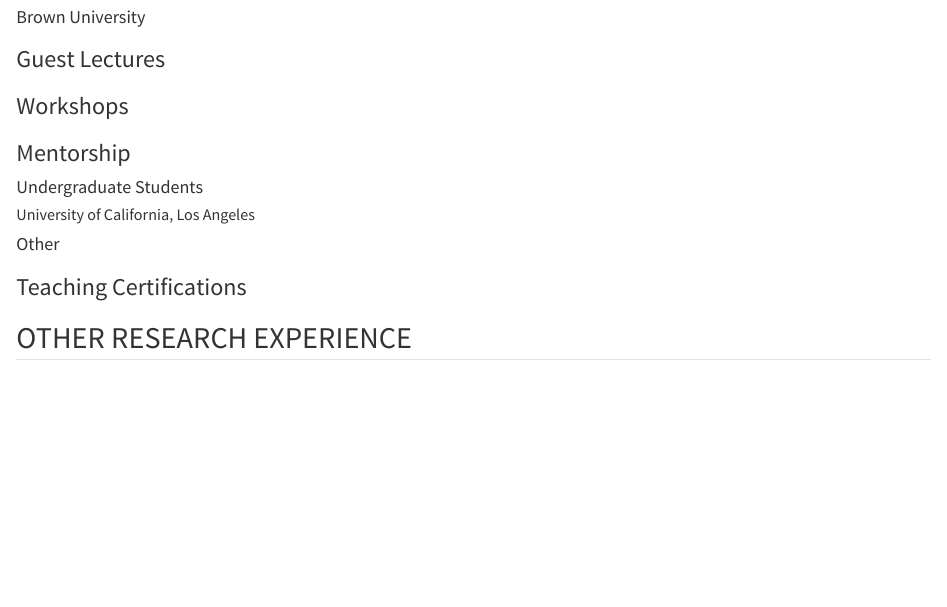
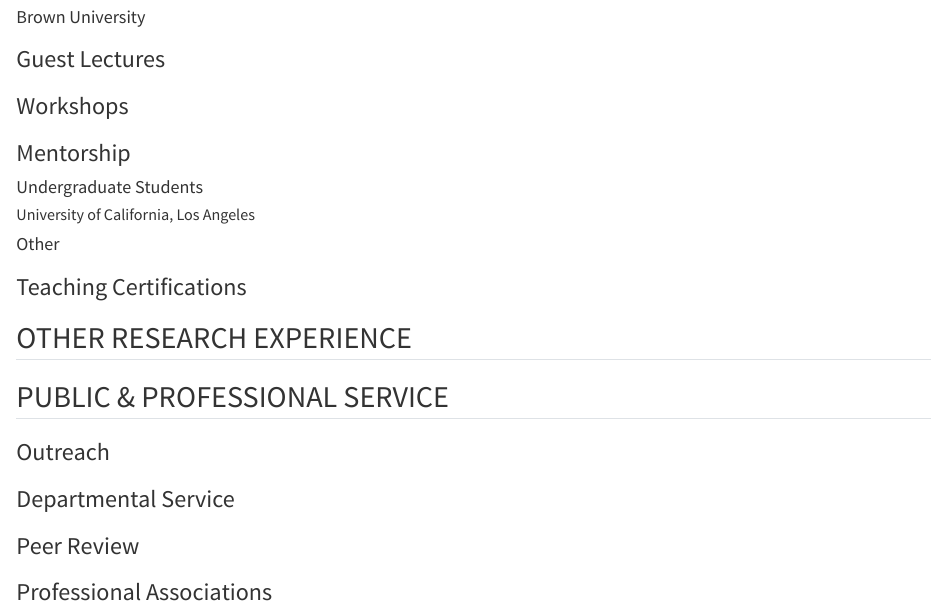
Before and after one commit to kthayashi/cv, a Quarto document (cv.qmd): the page in a window 1100 px wide, from 870 px down. Rendered offline with R 4.5, knitr and Pandoc in place of Quarto, with nearby package versions; the code chunks are not run, so their results and figures are left out.

Commit message:
Add service section

````diff
--- a/cv.qmd
+++ b/cv.qmd
@@ -166,3 +166,35 @@
 research <- d$research
 qcv_insert(research)
 ```
+
+:::{.group}
+## PUBLIC & PROFESSIONAL SERVICE
+
+### Outreach
+:::
+
+```{r}
+outreach <- d$service$outreach
+qcv_insert_list(outreach)
+```
+
+### Departmental Service
+
+```{r}
+dept_service <- d$service$dept
+qcv_insert_list(dept_service)
+```
+
+### Peer Review
+
+```{r}
+peer_review <- d$service$peer_review
+qcv_insert_list(peer_review)
+```
+
+### Professional Associations
+
+```{r}
+prof_associations <- d$service$associations
+qcv_insert_list(prof_associations)
+```
--- a/data.yaml
+++ b/data.yaml
@@ -237,3 +237,5 @@
     details: Matter Lab, University of Cincinnati
     notes: >
       Assisted with lab experiments and field work on metapopulation dynamics
+service:
+  outreach:
@@ -239,0 +248 @@
+  peer_review:
@@ -239,0 +252 @@
+  associations:
````
Also changed, not shown: Kenji-Hayashi-CV.pdf, data.yaml (17 more changed lines).
